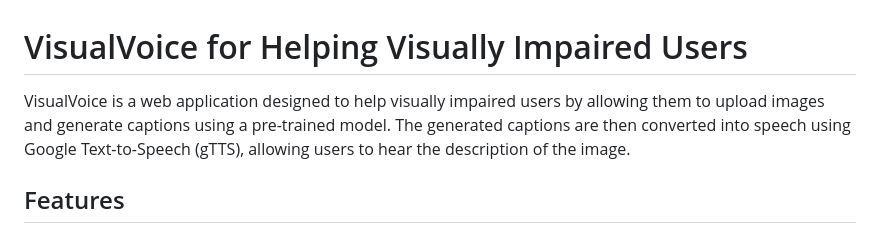
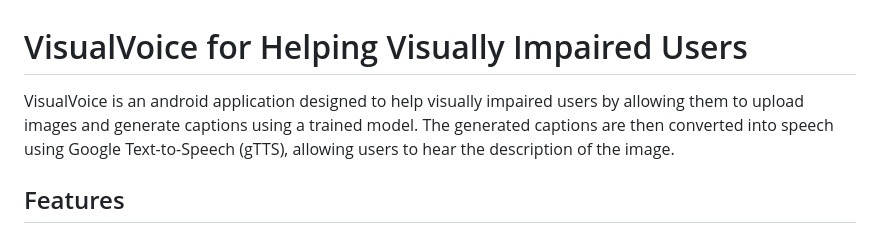
Before and after one commit to Anushka-Pote/VisualVoice, a Markdown page: README.md, the part around the change. GitHub-like rendering.

```diff
--- a/README.md
+++ b/README.md
@@ -1,6 +1,6 @@
 # VisualVoice for Helping Visually Impaired Users
 
-VisualVoice is a web application designed to help visually impaired users by allowing them to upload images and generate captions using a pre-trained model. The generated captions are then converted into speech using Google Text-to-Speech (gTTS), allowing users to hear the description of the image.
+VisualVoice is an android application designed to help visually impaired users by allowing them to upload images and generate captions using a trained model. The generated captions are then converted into speech using Google Text-to-Speech (gTTS), allowing users to hear the description of the image.
 
 ## Features
 - **Image Caption Generation**: Upload an image file, and the application generates a caption describing the content of the image using the `Salesforce/blip-image-captioning-base` model.
```
